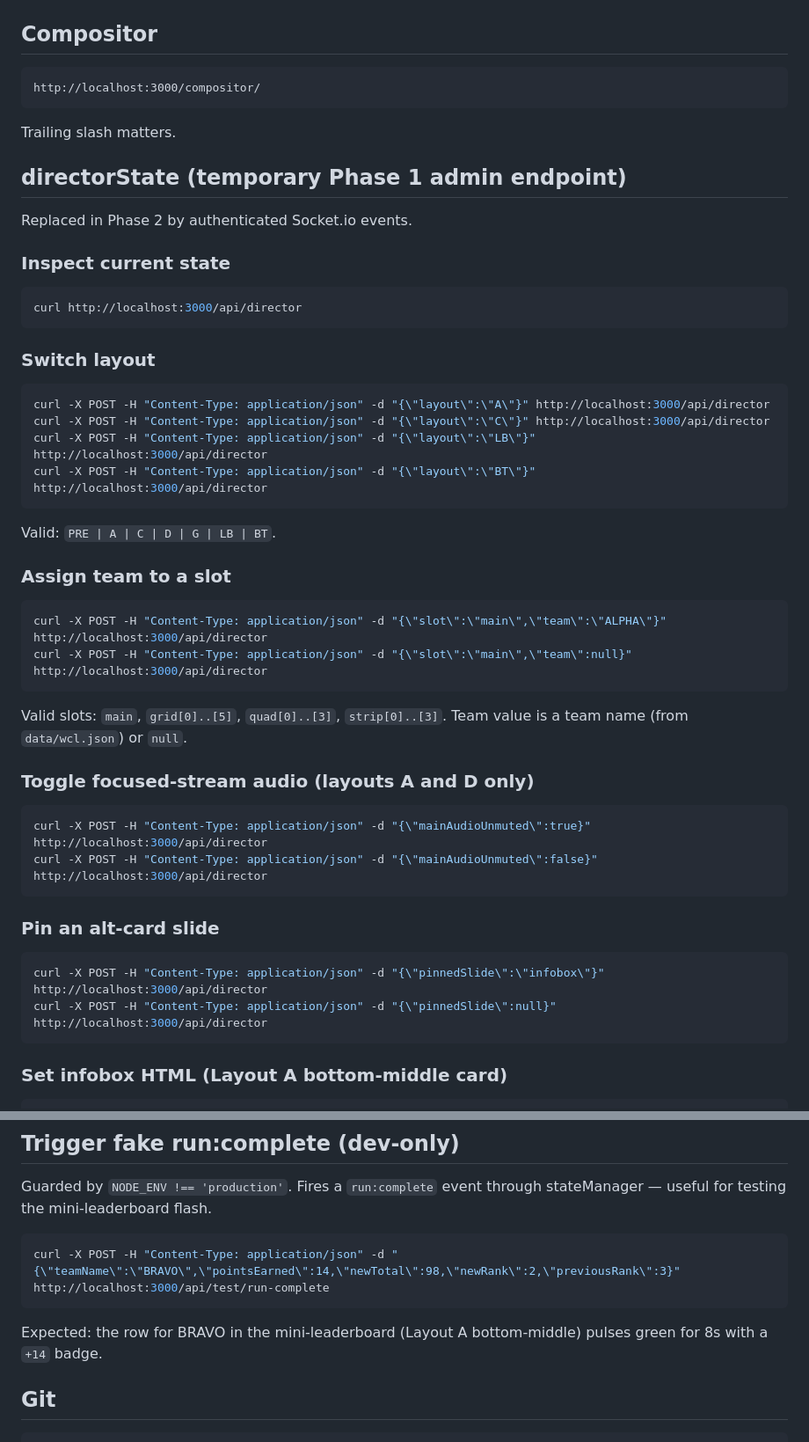
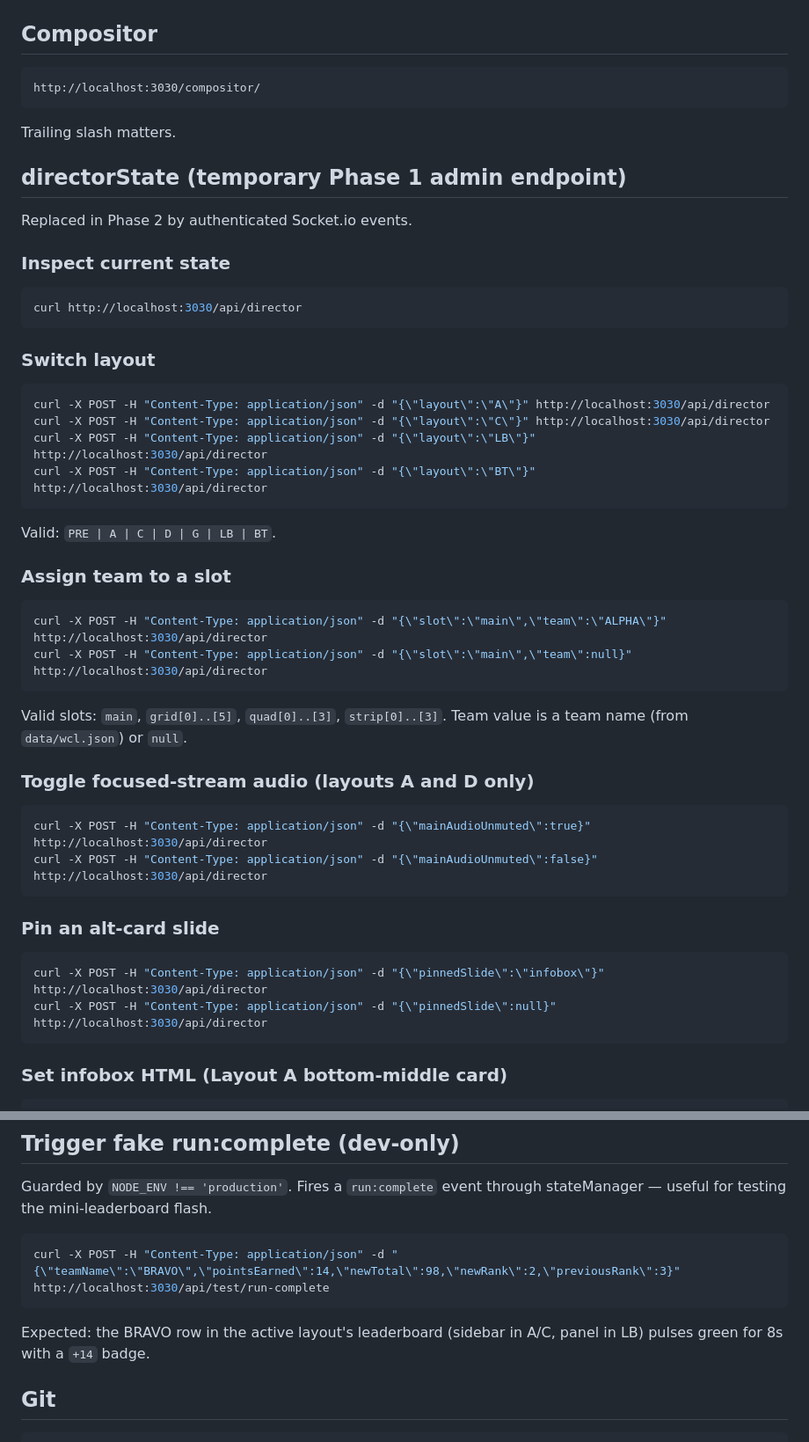
Before and after one commit to Sponsorn/mythic-tournament, a Markdown page: docs/dev-commands.md, 2 parts joined by grey strips. Shown at 88% size. Drawn GitHub-style.

Commit message:
docs: bump dev-commands urls to localhost:3030
Local server runs on 3030. Also corrects the run-complete description:
Layout A's flash now lands on the FullLeaderboard sidebar, not the
(removed) mini-leaderboard.

Co-Authored-By: Claude Opus 4.7 (1M context) <noreply@anthropic.com>

````diff
--- a/docs/dev-commands.md
+++ b/docs/dev-commands.md
@@ -14,7 +14,7 @@ npm test -- tests/progressBar.test.js
 ## Compositor
 
 ```
-http://localhost:3000/compositor/
+http://localhost:3030/compositor/
 ```
 
 Trailing slash matters.
@@ -26,16 +26,16 @@ Replaced in Phase 2 by authenticated Socket.io events.
 ### Inspect current state
 
 ```bash
-curl http://localhost:3000/api/director
+curl http://localhost:3030/api/director
 ```
 
 ### Switch layout
 
 ```bash
-curl -X POST -H "Content-Type: application/json" -d "{\"layout\":\"A\"}" http://localhost:3000/api/director
-curl -X POST -H "Content-Type: application/json" -d "{\"layout\":\"C\"}" http://localhost:3000/api/director
-curl -X POST -H "Content-Type: application/json" -d "{\"layout\":\"LB\"}" http://localhost:3000/api/director
-curl -X POST -H "Content-Type: application/json" -d "{\"layout\":\"BT\"}" http://localhost:3000/api/director
+curl -X POST -H "Content-Type: application/json" -d "{\"layout\":\"A\"}" http://localhost:3030/api/director
+curl -X POST -H "Content-Type: application/json" -d "{\"layout\":\"C\"}" http://localhost:3030/api/director
+curl -X POST -H "Content-Type: application/json" -d "{\"layout\":\"LB\"}" http://localhost:3030/api/director
+curl -X POST -H "Content-Type: application/json" -d "{\"layout\":\"BT\"}" http://localhost:3030/api/director
 ```
 
 Valid: `PRE | A | C | D | G | LB | BT`.
@@ -43,8 +43,8 @@ Valid: `PRE | A | C | D | G | LB | BT`.
 ### Assign team to a slot
 
 ```bash
-curl -X POST -H "Content-Type: application/json" -d "{\"slot\":\"main\",\"team\":\"ALPHA\"}" http://localhost:3000/api/director
-curl -X POST -H "Content-Type: application/json" -d "{\"slot\":\"main\",\"team\":null}" http://localhost:3000/api/director
+curl -X POST -H "Content-Type: application/json" -d "{\"slot\":\"main\",\"team\":\"ALPHA\"}" http://localhost:3030/api/director
+curl -X POST -H "Content-Type: application/json" -d "{\"slot\":\"main\",\"team\":null}" http://localhost:3030/api/director
 ```
 
 Valid slots: `main`, `grid[0]..[5]`, `quad[0]..[3]`, `strip[0]..[3]`. Team value is a team name (from `data/wcl.json`) or `null`.
@@ -52,15 +52,15 @@ Valid slots: `main`, `grid[0]..[5]`, `quad[0]..[3]`, `strip[0]..[3]`. Team value
 ### Toggle focused-stream audio (layouts A and D only)
 
 ```bash
-curl -X POST -H "Content-Type: application/json" -d "{\"mainAudioUnmuted\":true}"  http://localhost:3000/api/director
-curl -X POST -H "Content-Type: application/json" -d "{\"mainAudioUnmuted\":false}" http://localhost:3000/api/director
+curl -X POST -H "Content-Type: application/json" -d "{\"mainAudioUnmuted\":true}"  http://localhost:3030/api/director
+curl -X POST -H "Content-Type: application/json" -d "{\"mainAudioUnmuted\":false}" http://localhost:3030/api/director
 ```
 
 ### Pin an alt-card slide
 
 ```bash
-curl -X POST -H "Content-Type: application/json" -d "{\"pinnedSlide\":\"infobox\"}" http://localhost:3000/api/director
-curl -X POST -H "Content-Type: application/json" -d "{\"pinnedSlide\":null}" http://localhost:3000/api/director
+curl -X POST -H "Content-Type: application/json" -d "{\"pinnedSlide\":\"infobox\"}" http://localhost:3030/api/director
+curl -X POST -H "Content-Type: application/json" -d "{\"pinnedSlide\":null}" http://localhost:3030/api/director
 ```
 
 ### Set infobox HTML (Layout A bottom-middle card)
@@ -98,10 +98,10 @@ Then restart the server. Defaults: `activeLayout: "A"`, all slots null, no pinne
 Guarded by `NODE_ENV !== 'production'`. Fires a `run:complete` event through stateManager — useful for testing the mini-leaderboard flash.
 
 ```bash
-curl -X POST -H "Content-Type: application/json" -d "{\"teamName\":\"BRAVO\",\"pointsEarned\":14,\"newTotal\":98,\"newRank\":2,\"previousRank\":3}" http://localhost:3000/api/test/run-complete
+curl -X POST -H "Content-Type: application/json" -d "{\"teamName\":\"BRAVO\",\"pointsEarned\":14,\"newTotal\":98,\"newRank\":2,\"previousRank\":3}" http://localhost:3030/api/test/run-complete
 ```
 
-Expected: the row for BRAVO in the mini-leaderboard (Layout A bottom-middle) pulses green for 8s with a `+14` badge.
+Expected: the BRAVO row in the active layout's leaderboard (sidebar in A/C, panel in LB) pulses green for 8s with a `+14` badge.
 
 ## Git
 
````
Also changed, not shown: other parts of docs/dev-commands.md (+2 -2 lines).
